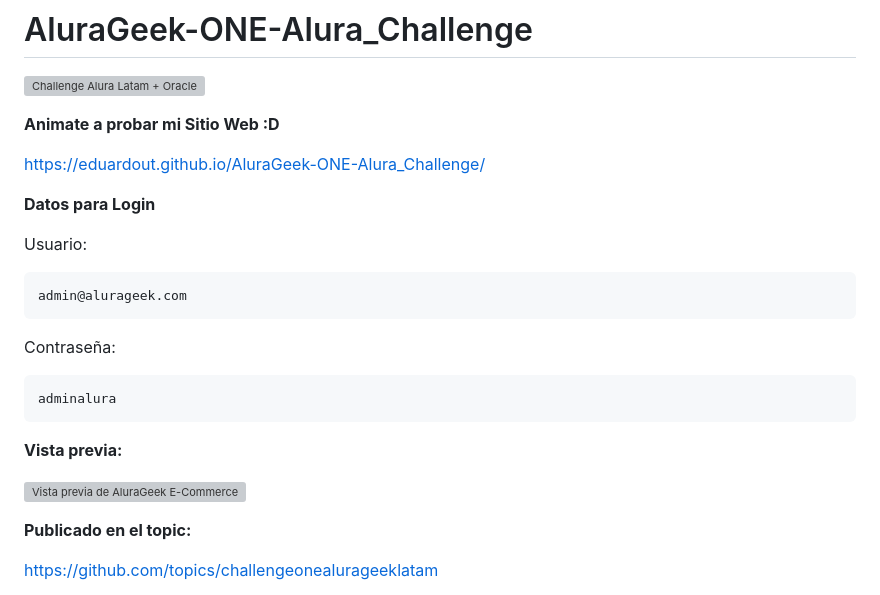
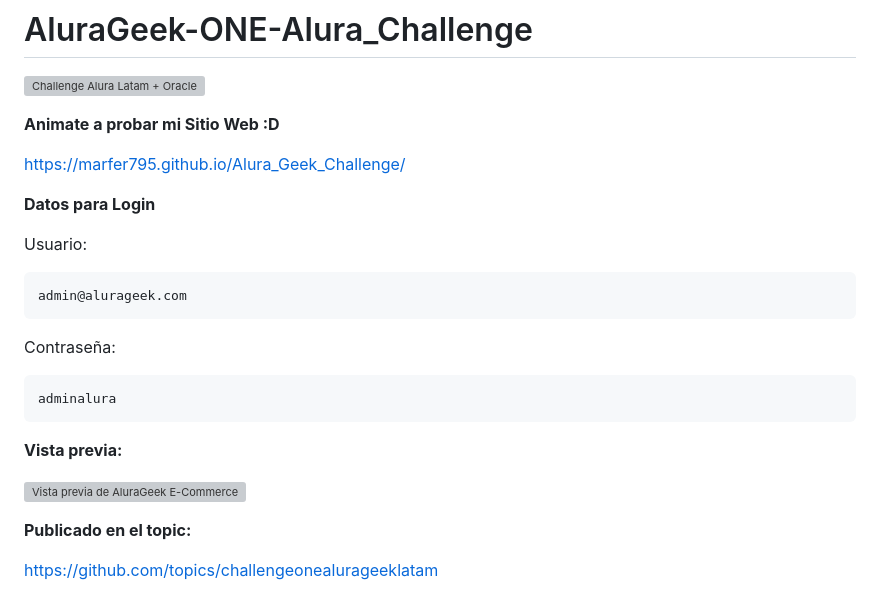
Before and after one commit to MarFer795/Alura_Geek_Challenge, a Markdown page: README.md, the part around the change printed below. Drawn GitHub-style; grey boxes are pictures that could not be loaded.

Commit message:
modificacion de las especificaciones del README

```diff
--- a/README.md
+++ b/README.md
@@ -6,7 +6,7 @@ Challenge Cuatro de Seis | Formación Front-End | AluraGeek E-Commerce
 
 **Animate a probar mi Sitio Web :D**
 
-https://eduardout.github.io/AluraGeek-ONE-Alura_Challenge/
+https://marfer795.github.io/Alura_Geek_Challenge/
 
 **Datos para Login**
 
```
Also changed, not shown: other parts of README.md (+1 -1 lines).
